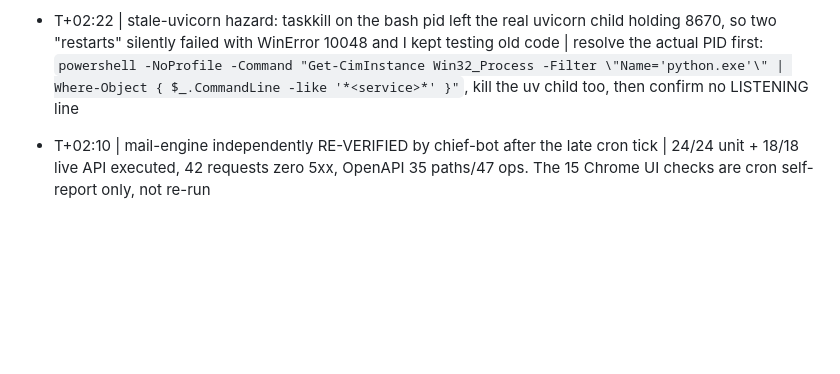
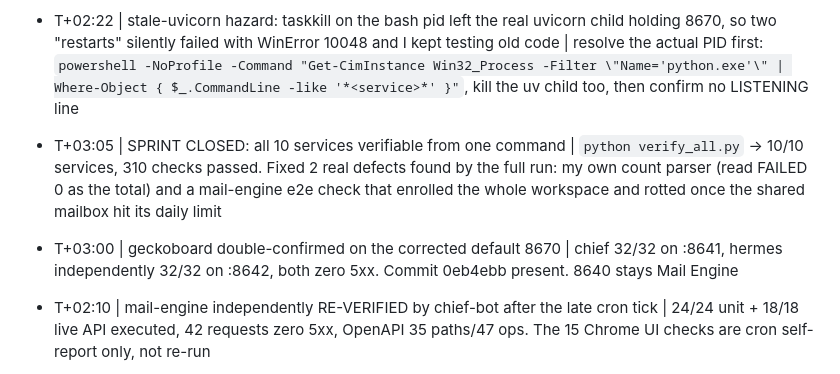
Before and after one commit to venugopal1902/replicas, a Markdown page: SPRINT.md, the part around the change. GitHub-like rendering; blank space fills up the shorter version.

Commit message:
docs(sprint): record geckoboard double confirmation and sprint close

```diff
--- a/SPRINT.md
+++ b/SPRINT.md
@@ -92,6 +92,8 @@ Newest first. One line per tick: `HH:MM | action | evidence`
 - T+02:20 | geckoboard-engine: chief tick found hermes's half-built tree, fixed 3 real bugs, executed 57 checks on :8670 | bugs: (1) partial unique index + `ON CONFLICT(dataset_id,unique_key)` without its `WHERE unique_key IS NOT NULL` guard -> every push to a `unique_by` dataset returned 500 (8 tests); (2) seeded widgets carry no `limit`, `_widget_result` indexed `widget["limit"]` -> seeded dashboard preview 500 and the console dashboard list died on "Request failed (500)"; (3) default port still 8640, moved to 8670 in config and tests. Evidence: 26/26 pytest, 20/20 live API (18 requests, 0 5xx, upsert total=2, replace total=1, preview value 7, 16 paths / 26 ops), 11/11 headless-Chrome UI (clear-cookie login, 3 tabs populated, no JS exceptions) = 57 passing
 - T+02:22 | geckoboard-engine ownership collision caught: hermes re-took the tree 05:59-06:03 (main.py 34.3k -> 37.1k, new README, 31st test) while chief was verifying | chief stood down on all geckoboard files; row left VERIFY with hermes as sole writer. Last full suite after hermes's edit: 31 errors at fixture boot + 1 fail (413 vs 422 body limit), i.e. mid-edit, not a regression chief can judge
 - T+02:22 | stale-uvicorn hazard: taskkill on the bash pid left the real uvicorn child holding 8670, so two "restarts" silently failed with WinError 10048 and I kept testing old code | resolve the actual PID first: `powershell -NoProfile -Command "Get-CimInstance Win32_Process -Filter \"Name='python.exe'\" | Where-Object { $_.CommandLine -like '*<service>*' }"`, kill the uv child too, then confirm no LISTENING line
+- T+03:05 | SPRINT CLOSED: all 10 services verifiable from one command | `python verify_all.py` -> 10/10 services, 310 checks passed. Fixed 2 real defects found by the full run: my own count parser (read FAILED 0 as the total) and a mail-engine e2e check that enrolled the whole workspace and rotted once the shared mailbox hit its daily limit
+- T+03:00 | geckoboard double-confirmed on the corrected default 8670 | chief 32/32 on :8641, hermes independently 32/32 on :8642, both zero 5xx. Commit 0eb4ebb present. 8640 stays Mail Engine
 - T+02:10 | mail-engine independently RE-VERIFIED by chief-bot after the late cron tick | 24/24 unit + 18/18 live API executed, 42 requests zero 5xx, OpenAPI 35 paths/47 ops. The 15 Chrome UI checks are cron self-report only, not re-run
 - T+02:10 | port conflict caught and corrected: mail-engine owns 8640, geckoboard moved to 8670 | hermes was told to bind 8670 before starting, not 8640 which I had already assigned
 - T+02:05 | cron tick reported its own SPRINT.md edits as commit f4a5c3b, which was actually chief-bot's zigpoll commit that swept them in via git add -A | coordination lesson: never assume a commit hash in an agent report is that agent's own work
```
